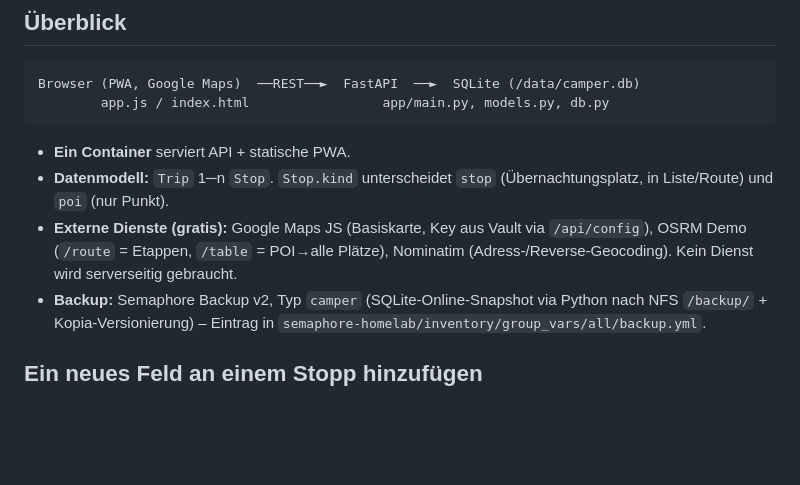
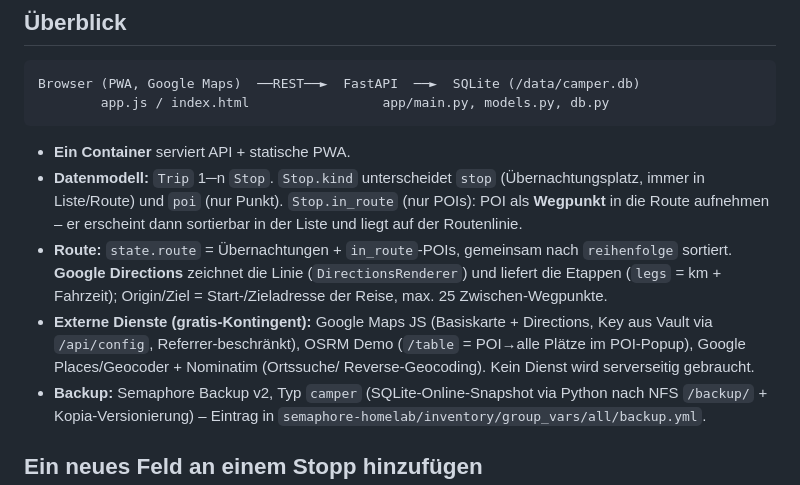
Before and after one commit to olli-70/camper-reiseplaner, a Markdown page: docs/ARCHITEKTUR.md, the part around the change. Rendered like a GitHub page; blank space fills up the shorter version.

```diff
--- a/docs/ARCHITEKTUR.md
+++ b/docs/ARCHITEKTUR.md
@@ -12,10 +12,17 @@ Browser (PWA, Google Maps)  ──REST──►  FastAPI  ──►  SQLite (/da
 
 - **Ein Container** serviert API + statische PWA.
 - **Datenmodell:** `Trip` 1─n `Stop`. `Stop.kind` unterscheidet
-  `stop` (Übernachtungsplatz, in Liste/Route) und `poi` (nur Punkt).
-- **Externe Dienste (gratis):** Google Maps JS (Basiskarte, Key aus Vault via
-  `/api/config`), OSRM Demo (`/route` = Etappen, `/table` = POI→alle Plätze),
-  Nominatim (Adress-/Reverse-Geocoding). Kein Dienst wird serverseitig gebraucht.
+  `stop` (Übernachtungsplatz, immer in Liste/Route) und `poi` (nur Punkt).
+  `Stop.in_route` (nur POIs): POI als **Wegpunkt** in die Route aufnehmen –
+  er erscheint dann sortierbar in der Liste und liegt auf der Routenlinie.
+- **Route:** `state.route` = Übernachtungen + `in_route`-POIs, gemeinsam nach
+  `reihenfolge` sortiert. **Google Directions** zeichnet die Linie
+  (`DirectionsRenderer`) und liefert die Etappen (`legs` = km + Fahrzeit);
+  Origin/Ziel = Start-/Zieladresse der Reise, max. 25 Zwischen-Wegpunkte.
+- **Externe Dienste (gratis-Kontingent):** Google Maps JS (Basiskarte + Directions,
+  Key aus Vault via `/api/config`, Referrer-beschränkt), OSRM Demo (`/table` =
+  POI→alle Plätze im POI-Popup), Google Places/Geocoder + Nominatim (Ortssuche/
+  Reverse-Geocoding). Kein Dienst wird serverseitig gebraucht.
 - **Backup:** Semaphore Backup v2, Typ `camper` (SQLite-Online-Snapshot via Python
   nach NFS `/backup/` + Kopia-Versionierung) – Eintrag in
   `semaphore-homelab/inventory/group_vars/all/backup.yml`.
```
Also changed, not shown: README.md (+11 -5 lines).
